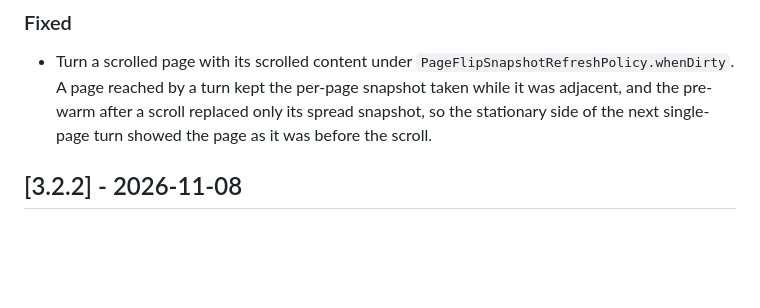
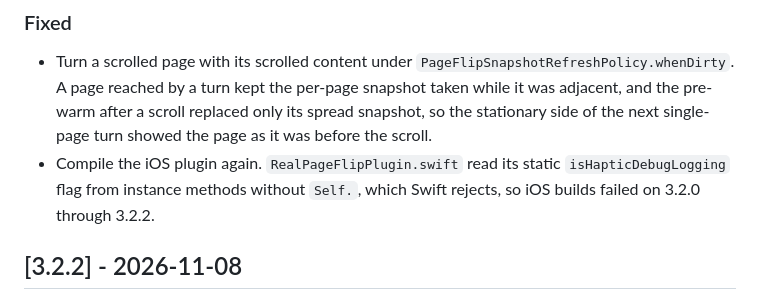
Before and after one commit to ChaPDCha/flutter_real_page_flip, a Markdown page: CHANGELOG.md, the part around the change. Rendered like a GitHub page; blank space fills up the shorter version.

Commit message:
docs(changelog): note the iOS static haptic flag fix
Co-Authored-By: Claude Opus 5.5 <noreply@anthropic.com>

```diff
--- a/CHANGELOG.md
+++ b/CHANGELOG.md
@@ -12,6 +12,9 @@ For the example application (Realbook app), see [example/CHANGELOG.md](example/C
   per-page snapshot taken while it was adjacent, and the pre-warm after a
   scroll replaced only its spread snapshot, so the stationary side of the next
   single-page turn showed the page as it was before the scroll.
+- Compile the iOS plugin again. `RealPageFlipPlugin.swift` read its static
+  `isHapticDebugLogging` flag from instance methods without `Self.`, which
+  Swift rejects, so iOS builds failed on 3.2.0 through 3.2.2.
 
 ## [3.2.2] - 2026-11-08
 
```
